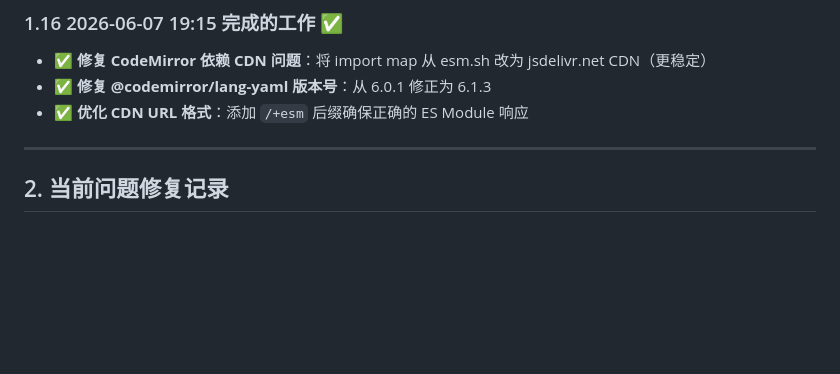
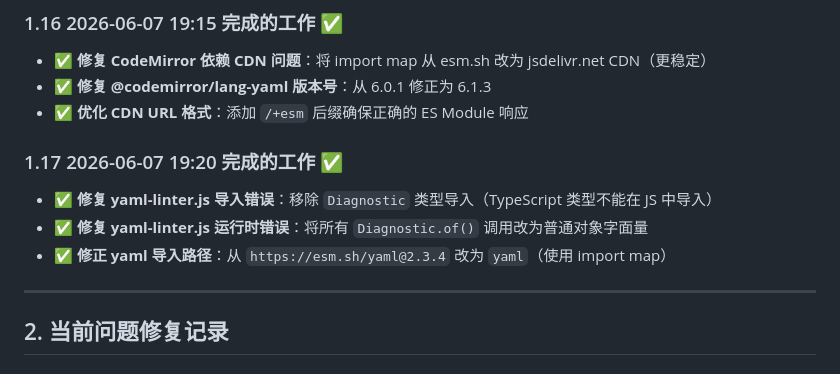
Before and after one commit to wryyyds7/InkScript, a Markdown page: docs/08-开发进度与计划.md, the part around the change. Drawn GitHub-style; blank space fills up the shorter version.

Commit message:
2026-06-07 19:22，更新开发进度文档

```diff
--- a/docs/08-开发进度与计划.md
+++ b/docs/08-开发进度与计划.md
@@ -160,6 +160,12 @@
 - ✅ **修复 CodeMirror 依赖 CDN 问题**：将 import map 从 esm.sh 改为 jsdelivr.net CDN（更稳定）
 - ✅ **修复 @codemirror/lang-yaml 版本号**：从 6.0.1 修正为 6.1.3
 - ✅ **优化 CDN URL 格式**：添加 `/+esm` 后缀确保正确的 ES Module 响应
+
+### 1.17 2026-06-07 19:20 完成的工作 ✅
+
+- ✅ **修复 yaml-linter.js 导入错误**：移除 `Diagnostic` 类型导入（TypeScript 类型不能在 JS 中导入）
+- ✅ **修复 yaml-linter.js 运行时错误**：将所有 `Diagnostic.of()` 调用改为普通对象字面量
+- ✅ **修正 yaml 导入路径**：从 `https://esm.sh/yaml@2.3.4` 改为 `yaml`（使用 import map）
 
 ---
 
```
